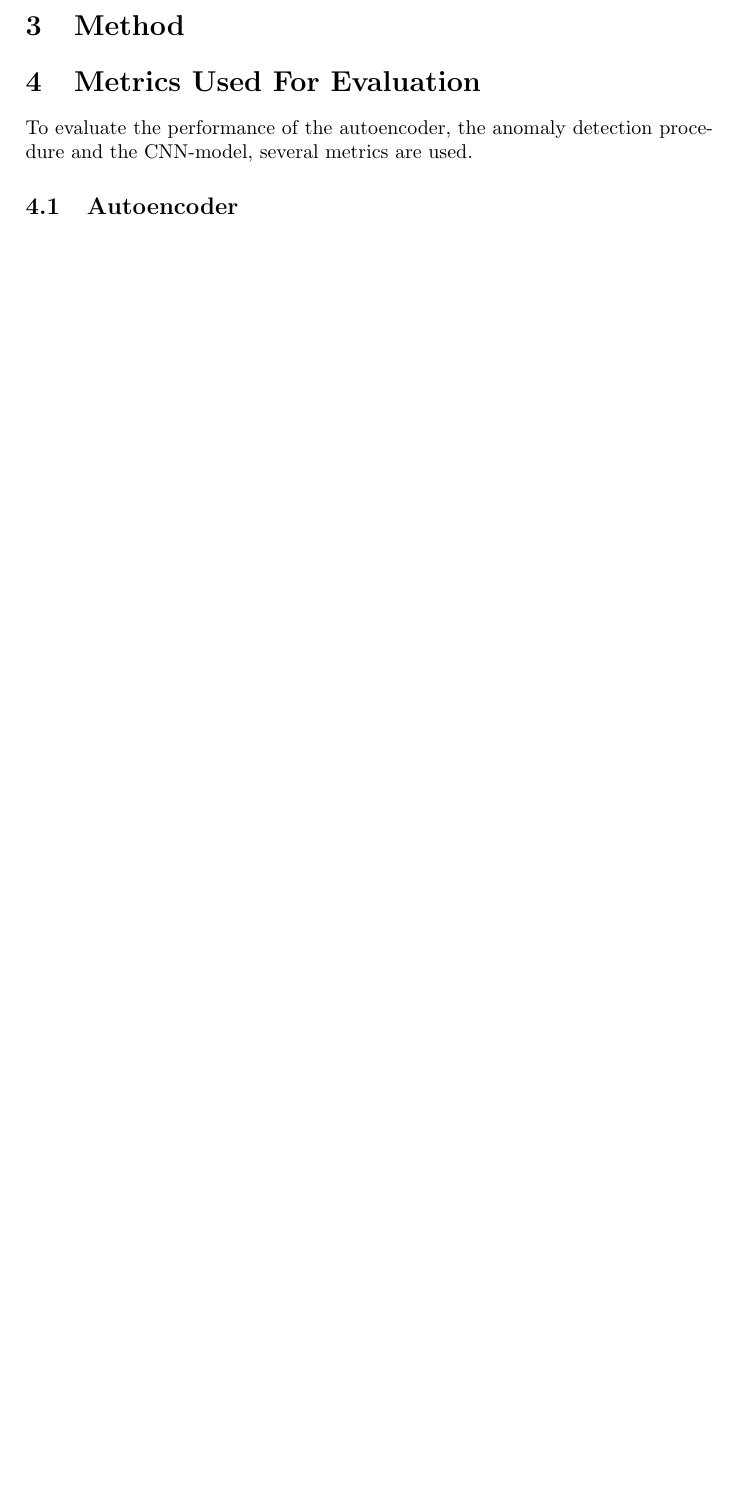
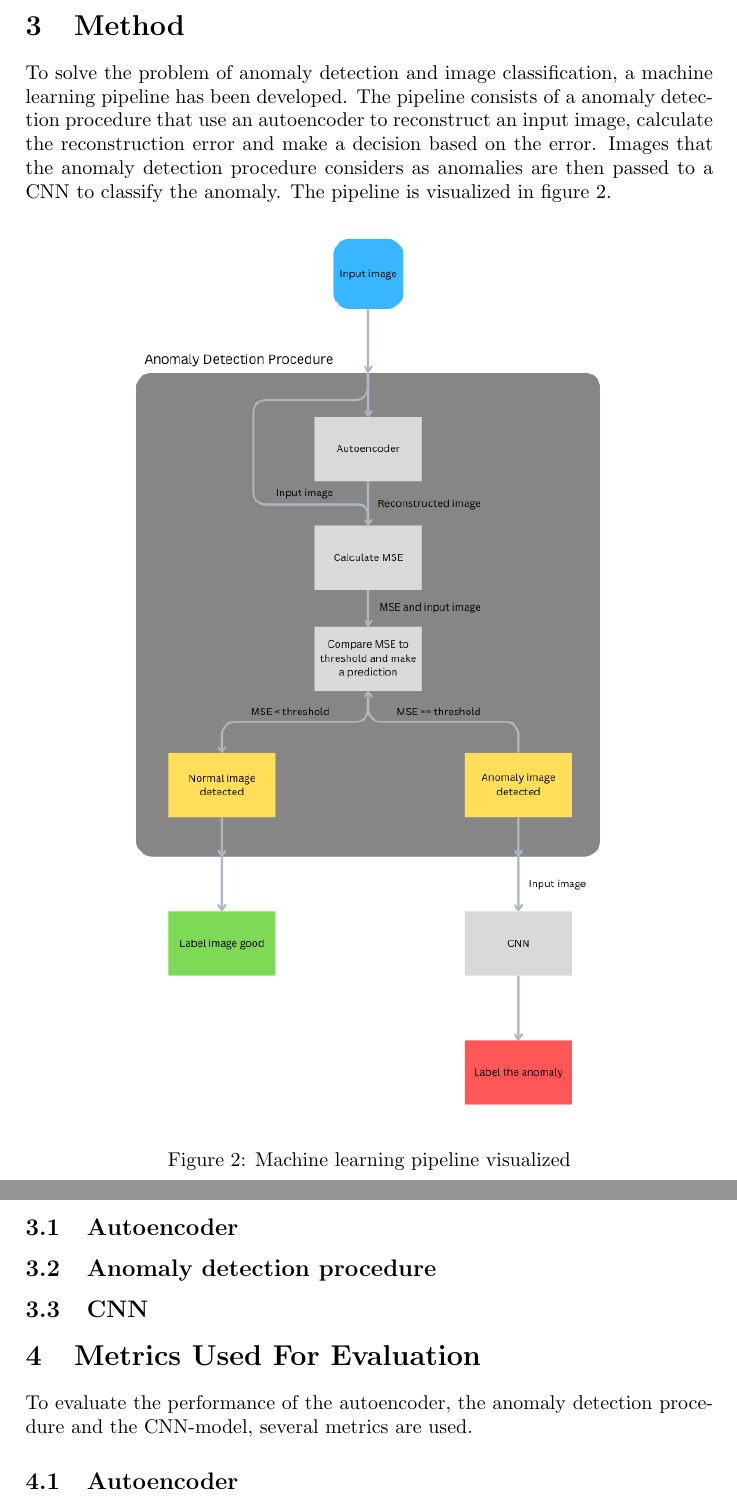
Before and after one commit to MikaParssinen/Applied-Machine-Learning, a LaTeX paper (Project/report/DVA263_PRO1_Group_01.tex, which reads Project/report/src/figures/ml_pipeline.tex, Project/report/src/method.tex): part of page 4 of 7 before the commit and two parts of pages 4 and 5 of 8 after it, the two joined at a grey line, cut so that both start at the same text, the shorter picture padded with empty space. Compiled offline with pdfLaTeX.

Commit message:
write beginning of method

```diff
--- /dev/null
+++ b/Project/report/src/figures/ml_pipeline.tex
@@ -0,0 +1,6 @@
+\begin{figure}[H]
+    \centering
+    \includegraphics[scale=0.6]{src/images/machine_learning_pipeline.png}
+    \caption{Machine learning pipeline visualized}
+    \label{fig:ml_pipeline}
+\end{figure}
--- a/Project/report/src/method.tex
+++ b/Project/report/src/method.tex
@@ -1 +1,10 @@
 \section{Method}
+
+To solve the problem of anomaly detection and image classification, a machine learning pipeline has been developed. The pipeline consists of a anomaly detection procedure that use an autoencoder to reconstruct an input image, calculate the reconstruction error and make a decision based on the error. Images that the anomaly detection procedure considers as anomalies are then passed to a CNN to classify the anomaly. The pipeline is visualized in figure \ref{fig:ml_pipeline}.
+\input{src/figures/ml_pipeline.tex}
+
+\subsection{Autoencoder}
+
+\subsection{Anomaly detection procedure}
+
+\subsection{CNN}
```
Also changed, not shown: Project/report/src/images/machine_learning_pipeline.png (added).
